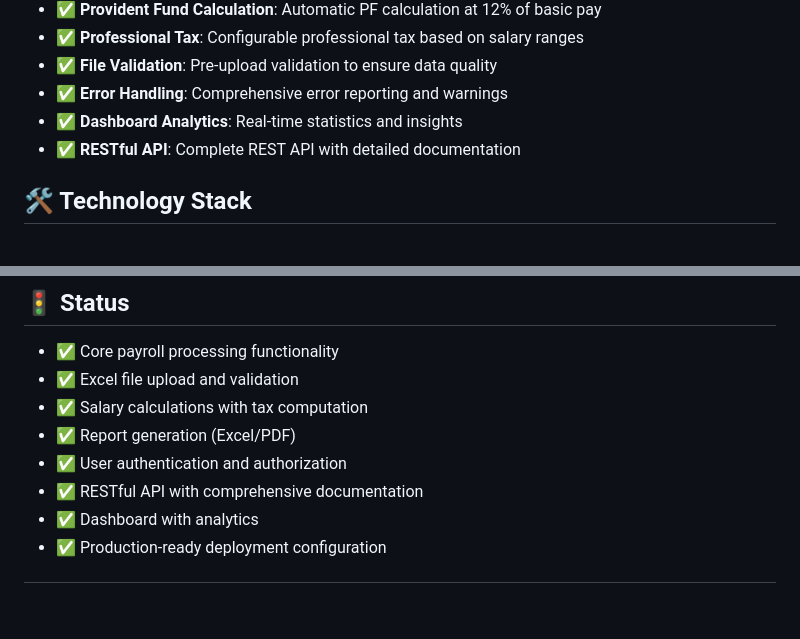
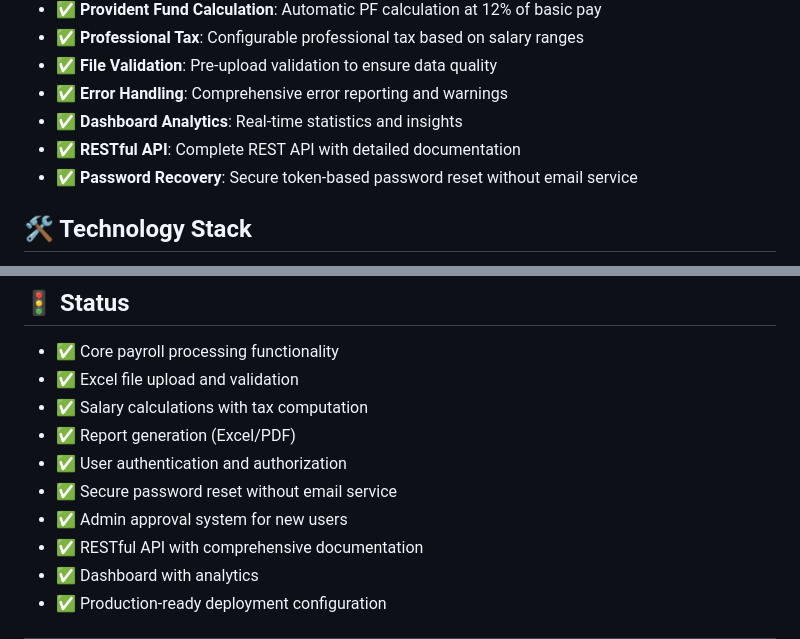
Before and after one commit to Mohamed-Sheik-Ali/A-P-P, a Markdown page: README.md, 2 parts joined by grey strips. GitHub-like rendering; blank space fills up the shorter version.

```diff
--- a/README.md
+++ b/README.md
@@ -20,6 +20,7 @@ A comprehensive Django REST API application for automating payroll processing fr
 - ✅ **Error Handling**: Comprehensive error reporting and warnings
 - ✅ **Dashboard Analytics**: Real-time statistics and insights
 - ✅ **RESTful API**: Complete REST API with detailed documentation
+- ✅ **Password Recovery**: Secure token-based password reset without email service
 
 ## 🛠️ Technology Stack
 
@@ -302,6 +310,8 @@ For support, email support@example.com or open an issue in the GitHub repository
 - ✅ Salary calculations with tax computation
 - ✅ Report generation (Excel/PDF)
 - ✅ User authentication and authorization
+- ✅ Secure password reset without email service
+- ✅ Admin approval system for new users
 - ✅ RESTful API with comprehensive documentation
 - ✅ Dashboard with analytics
 - ✅ Production-ready deployment configuration
```
Also changed, not shown: other parts of README.md (+9 -2 lines).
